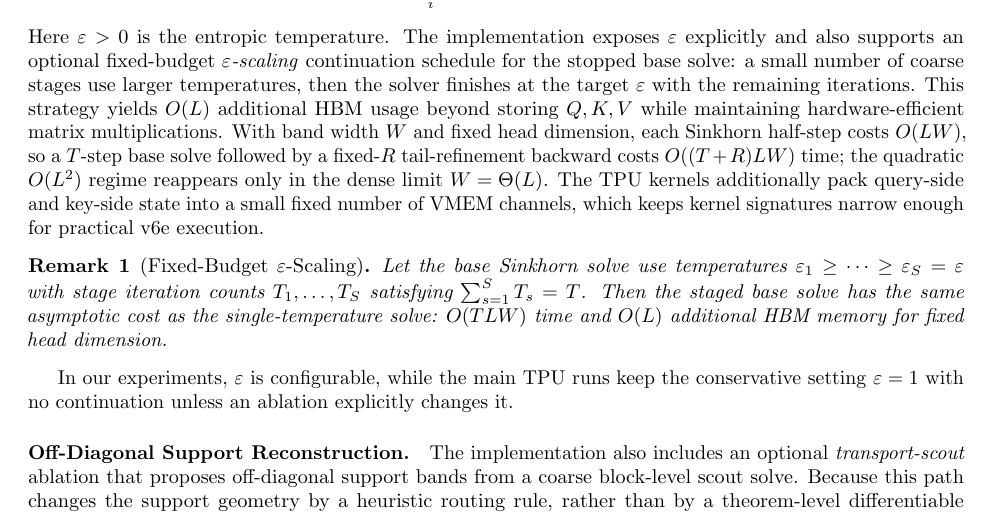
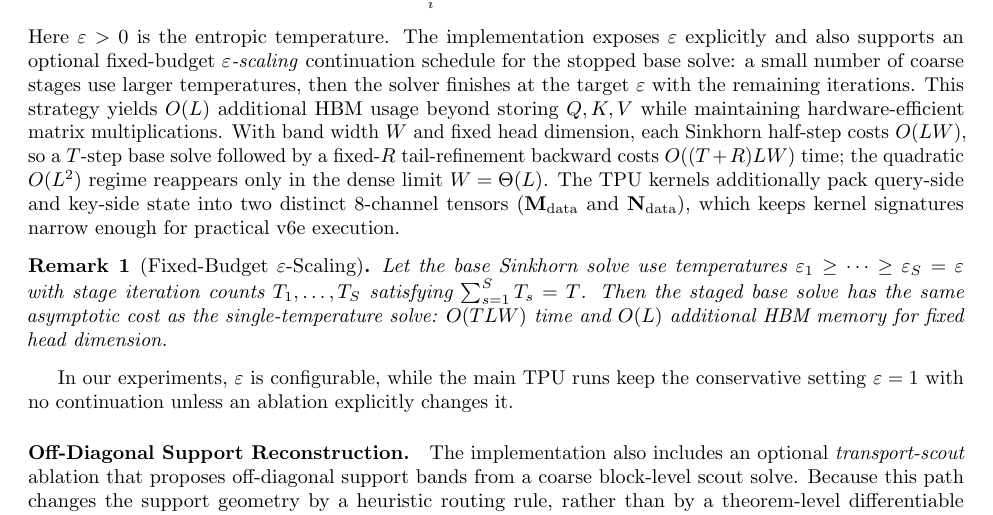
Before and after one commit to dylanbforde/Papers, a LaTeX paper (paper_neurips/main.tex): part of page 2 of 10, cut so that both start at the same text. Compiled offline with pdfLaTeX.

Commit message:
Update paper with accurate hardware factorization details
The LaTeX documentation inaccurately described the TPU dual-tensor packing strategy. This commit updates the paper to accurately reflect the codebase's use of two distinct 8-channel tensors (M_data and N_data) for query and key state packing, aligning the text with the canonical implementation in `src/ot_kernel.py`.

Co-authored-by: dylanbforde <192397504+dylanbforde@users.noreply.github.com>

```diff
--- a/paper_neurips/main.tex
+++ b/paper_neurips/main.tex
@@ -69,7 +69,7 @@
     u_i^{(t+1)} &= -\log\!\Bigl[\sum_{j} \exp(Q_i K_j^\top / (\sqrt{d}\,\varepsilon) + v_j^{(t)})\Bigr], \\
     v_j^{(t+1)} &= -\log\!\Bigl[\sum_{i} \exp(Q_i K_j^\top / (\sqrt{d}\,\varepsilon) + u_i^{(t+1)})\Bigr].
 \end{align}
-Here $\varepsilon > 0$ is the entropic temperature. The implementation exposes $\varepsilon$ explicitly and also supports an optional fixed-budget \emph{$\varepsilon$-scaling} continuation schedule for the stopped base solve: a small number of coarse stages use larger temperatures, then the solver finishes at the target $\varepsilon$ with the remaining iterations. This strategy yields $O(L)$ additional HBM usage beyond storing $Q,K,V$ while maintaining hardware-efficient matrix multiplications. With band width $W$ and fixed head dimension, each Sinkhorn half-step costs $O(LW)$, so a $T$-step base solve followed by a fixed-$R$ tail-refinement backward costs $O((T+R)LW)$ time; the quadratic $O(L^2)$ regime reappears only in the dense limit $W=\Theta(L)$. The TPU kernels additionally pack query-side and key-side state into a small fixed number of VMEM channels, which keeps kernel signatures narrow enough for practical v6e execution.
+Here $\varepsilon > 0$ is the entropic temperature. The implementation exposes $\varepsilon$ explicitly and also supports an optional fixed-budget \emph{$\varepsilon$-scaling} continuation schedule for the stopped base solve: a small number of coarse stages use larger temperatures, then the solver finishes at the target $\varepsilon$ with the remaining iterations. This strategy yields $O(L)$ additional HBM usage beyond storing $Q,K,V$ while maintaining hardware-efficient matrix multiplications. With band width $W$ and fixed head dimension, each Sinkhorn half-step costs $O(LW)$, so a $T$-step base solve followed by a fixed-$R$ tail-refinement backward costs $O((T+R)LW)$ time; the quadratic $O(L^2)$ regime reappears only in the dense limit $W=\Theta(L)$. The TPU kernels additionally pack query-side and key-side state into two distinct 8-channel tensors ($\mathbf{M}_{\text{data}}$ and $\mathbf{N}_{\text{data}}$), which keeps kernel signatures narrow enough for practical v6e execution.
 
 \begin{remark}[Fixed-Budget $\varepsilon$-Scaling]\label{rem:epsilon_scaling}
 Let the base Sinkhorn solve use temperatures $\varepsilon_1 \ge \cdots \ge \varepsilon_S = \varepsilon$ with stage iteration counts $T_1,\dots,T_S$ satisfying $\sum_{s=1}^S T_s = T$. Then the staged base solve has the same asymptotic cost as the single-temperature solve: $O(TLW)$ time and $O(L)$ additional HBM memory for fixed head dimension.
```
Also changed, not shown: paper_neurips/innovation_track.bbl (deleted), paper_neurips/innovation_track.pdf (deleted), paper_neurips/main.bbl (deleted), paper_neurips/main.pdf (deleted), paper_neurips/neurips2026_preprint.bbl (deleted), paper_neurips/neurips2026_preprint.pdf (deleted), paper_neurips/neurips2026_submission.bbl (deleted), paper_neurips/neurips2026_submission.pdf (deleted), 22 other files.
